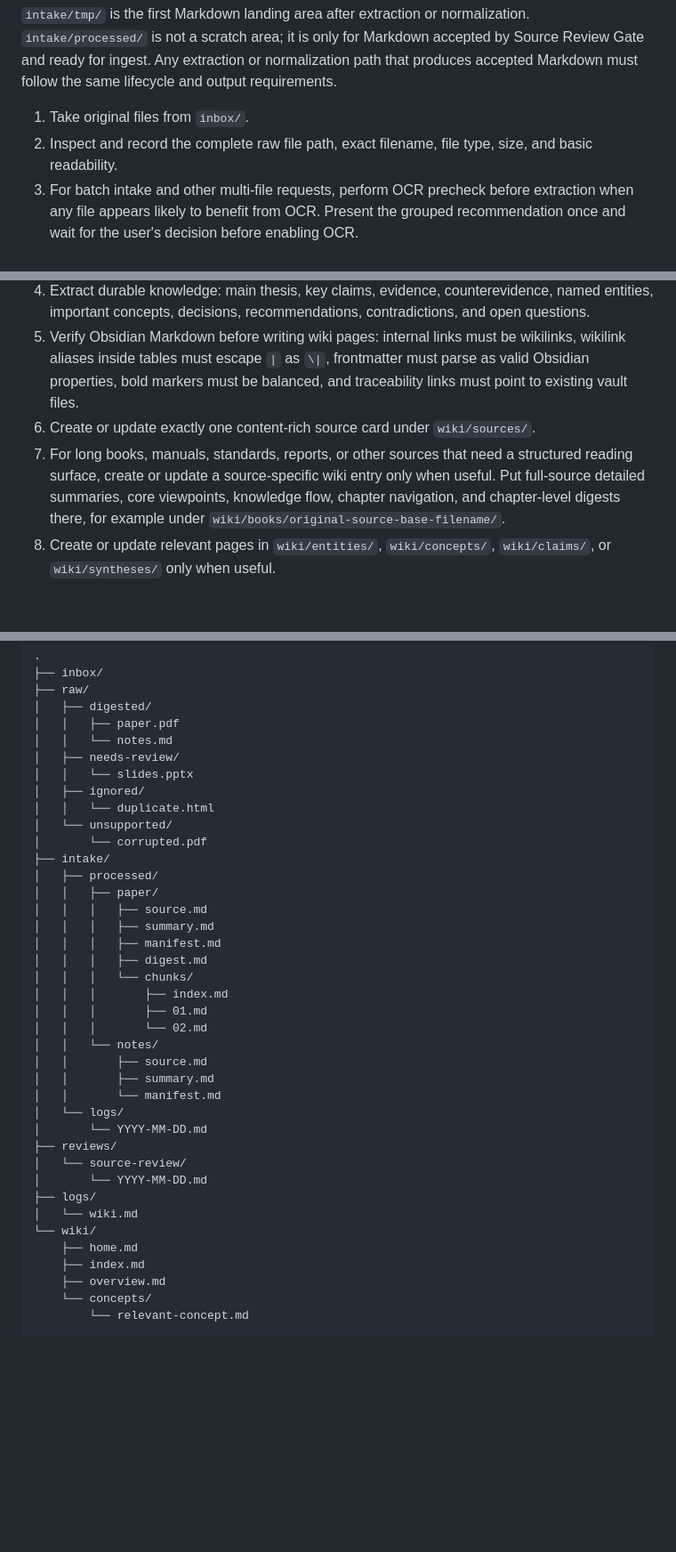
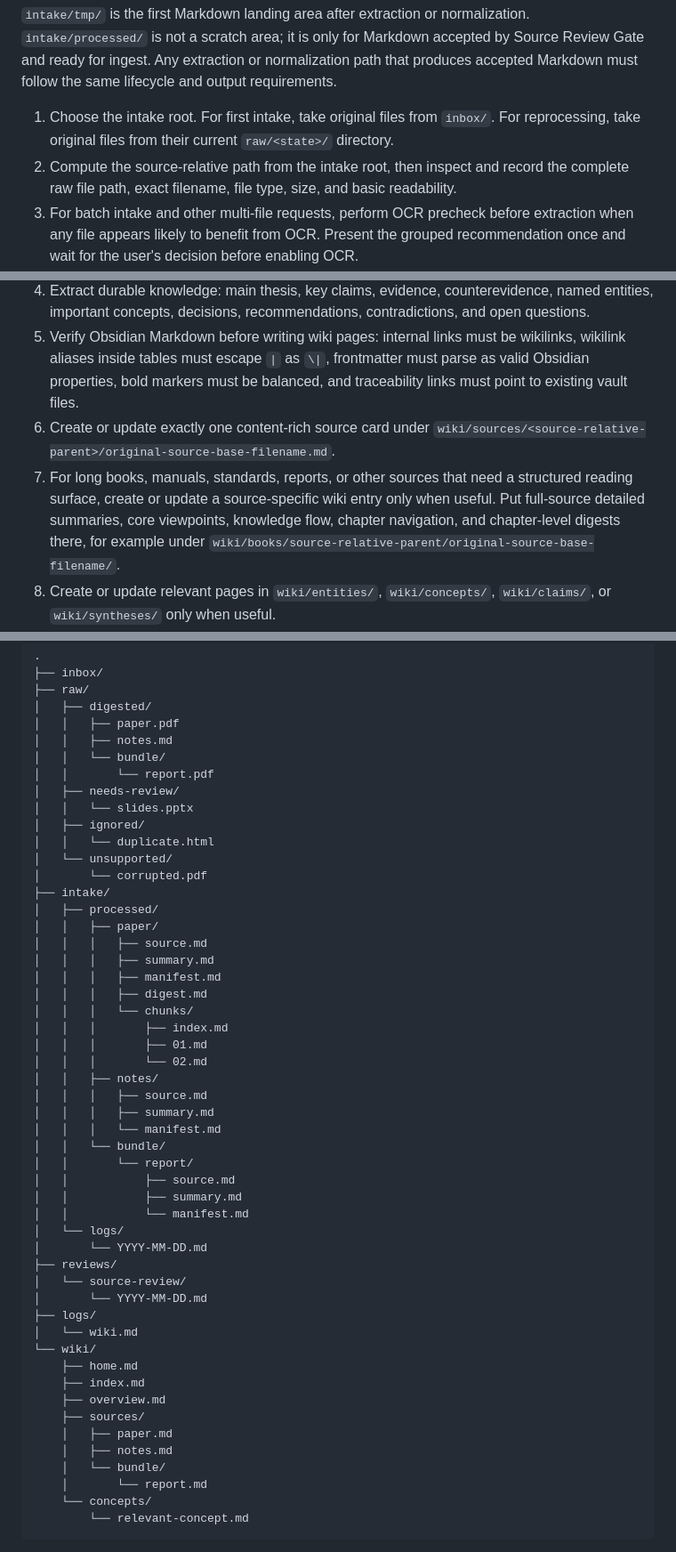
Before and after one commit to Cafeynman/llm-wiki-agent, a Markdown page: WIKI.md, 3 parts joined by grey strips. Shown at 89% size. GitHub-like rendering; blank space fills up the shorter version.

Commit message:
Tighten source-relative workflow docs

````diff
--- a/WIKI.md
+++ b/WIKI.md
@@ -242,8 +243,8 @@ The intake order is:
 
 `intake/tmp/` is the first Markdown landing area after extraction or normalization. `intake/processed/` is not a scratch area; it is only for Markdown accepted by Source Review Gate and ready for ingest. Any extraction or normalization path that produces accepted Markdown must follow the same lifecycle and output requirements.
 
-1. Take original files from `inbox/`.
-2. Inspect and record the complete raw file path, exact filename, file type, size, and basic readability.
+1. Choose the intake root. For first intake, take original files from `inbox/`. For reprocessing, take original files from their current `raw/<state>/` directory.
+2. Compute the source-relative path from the intake root, then inspect and record the complete raw file path, exact filename, file type, size, and basic readability.
 3. For batch intake and other multi-file requests, perform OCR precheck before extraction when any file appears likely to benefit from OCR. Present the grouped recommendation once and wait for the user's decision before enabling OCR.
 4. Use the `source-extraction` skill to select the source kind and provider, then extract or normalize the file to temporary Markdown under `intake/tmp/source-relative-parent/original-source-base-filename/`.
 5. For archives, create a member listing first. Record each useful member's archive path, filename, detected type, and extraction result. Extract only members that are useful for review.
@@ -371,8 +372,8 @@ When a source is ready to become wiki knowledge:
 3. Read the original source only when accuracy or extraction quality needs verification.
 4. Extract durable knowledge: main thesis, key claims, evidence, counterevidence, named entities, important concepts, decisions, recommendations, contradictions, and open questions.
 5. Verify Obsidian Markdown before writing wiki pages: internal links must be wikilinks, wikilink aliases inside tables must escape `|` as `\|`, frontmatter must parse as valid Obsidian properties, bold markers must be balanced, and traceability links must point to existing vault files.
-6. Create or update exactly one content-rich source card under `wiki/sources/`.
-7. For long books, manuals, standards, reports, or other sources that need a structured reading surface, create or update a source-specific wiki entry only when useful. Put full-source detailed summaries, core viewpoints, knowledge flow, chapter navigation, and chapter-level digests there, for example under `wiki/books/original-source-base-filename/`.
+6. Create or update exactly one content-rich source card under `wiki/sources/<source-relative-parent>/original-source-base-filename.md`.
+7. For long books, manuals, standards, reports, or other sources that need a structured reading surface, create or update a source-specific wiki entry only when useful. Put full-source detailed summaries, core viewpoints, knowledge flow, chapter navigation, and chapter-level digests there, for example under `wiki/books/source-relative-parent/original-source-base-filename/`.
 8. Create or update relevant pages in `wiki/entities/`, `wiki/concepts/`, `wiki/claims/`, or `wiki/syntheses/` only when useful.
 9. Create or update `questions/` only when an unresolved investigation thread is worth tracking separately.
 10. Update `wiki/overview.md` only when the source changes the overall synthesis.
@@ -460,7 +471,9 @@ Final state after accepted files are ingested:
 ├── raw/
 │   ├── digested/
 │   │   ├── paper.pdf
-│   │   └── notes.md
+│   │   ├── notes.md
+│   │   └── bundle/
+│   │       └── report.pdf
 │   ├── needs-review/
 │   │   └── slides.pptx
 │   ├── ignored/
@@ -478,10 +491,15 @@ Final state after accepted files are ingested:
 │   │   │       ├── index.md
 │   │   │       ├── 01.md
 │   │   │       └── 02.md
-│   │   └── notes/
-│   │       ├── source.md
-│   │       ├── summary.md
-│   │       └── manifest.md
+│   │   ├── notes/
+│   │   │   ├── source.md
+│   │   │   ├── summary.md
+│   │   │   └── manifest.md
+│   │   └── bundle/
+│   │       └── report/
+│   │           ├── source.md
+│   │           ├── summary.md
+│   │           └── manifest.md
 │   └── logs/
 │       └── YYYY-MM-DD.md
 ├── reviews/
@@ -493,6 +511,11 @@ Final state after accepted files are ingested:
     ├── home.md
     ├── index.md
     ├── overview.md
+    ├── sources/
+    │   ├── paper.md
+    │   ├── notes.md
+    │   └── bundle/
+    │       └── report.md
     └── concepts/
         └── relevant-concept.md
 ```
````
Also changed, not shown: other parts of WIKI.md (+14 -3 lines), AGENTS.md (+3 -1 lines), CLAUDE.md (+3 -1 lines).
